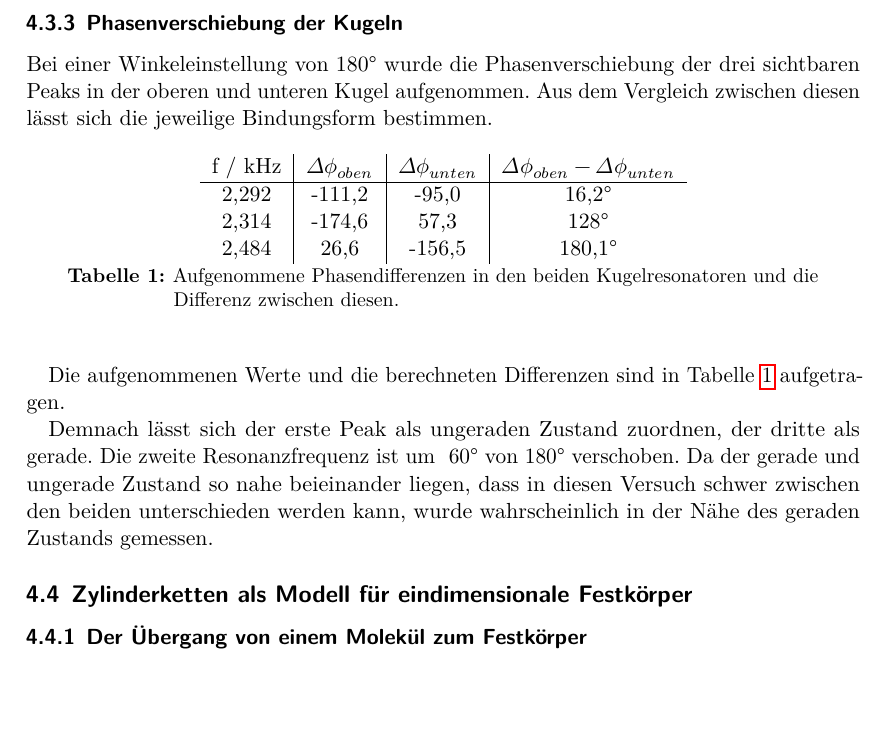
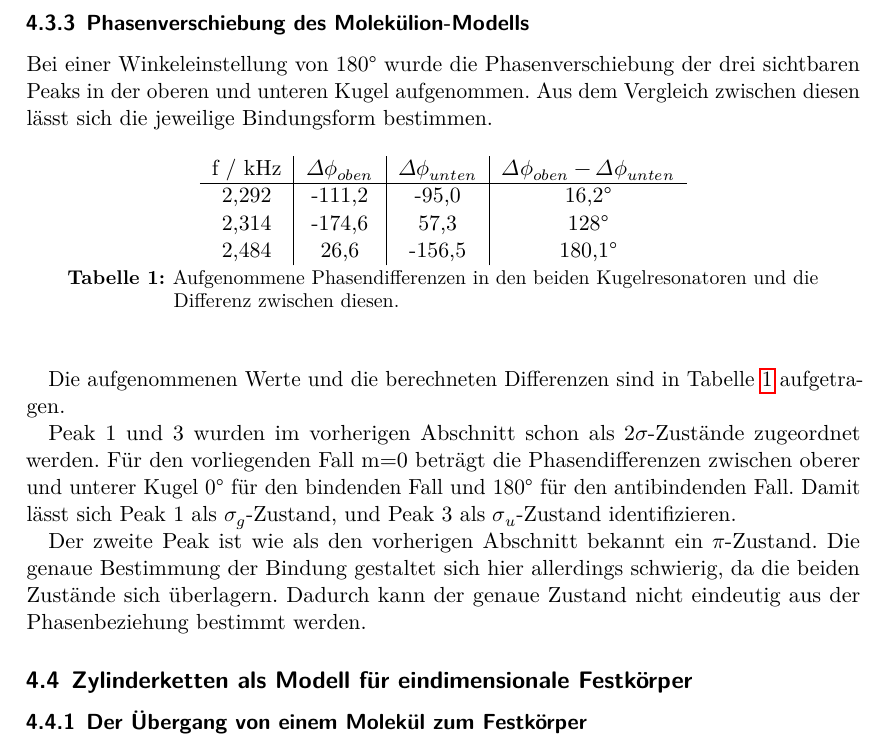
Before and after one commit to lydiavonderweiden/V23-1, a LaTeX document (main.tex, which reads content/auswertung.tex): part of page 26 of 33, cut at the place of the change, the shorter picture padded with empty space. Compiled offline with LuaLaTeX.

Commit message:
Korrektur Phasenverschiebung

```diff
--- a/content/auswertung.tex
+++ b/content/auswertung.tex
@@ -165,7 +165,7 @@ Peak $2$ muss demnach aus dem Zustand $l=1$, $m=\pm 1$ hervorgehen. Dies entspri
   \label{fig:h2_2}
 \end{figure}
 
-\subsubsection{Phasenverschiebung der Kugeln}
+\subsubsection{Phasenverschiebung des Molekülion-Modells}
 
 Bei einer Winkeleinstellung von 180° wurde die Phasenverschiebung der drei sichtbaren Peaks in der oberen und unteren Kugel aufgenommen. Aus dem Vergleich zwischen diesen lässt sich die jeweilige Bindungsform bestimmen.
 \begin{table}[H]
@@ -181,8 +181,10 @@ Bei einer Winkeleinstellung von 180° wurde die Phasenverschiebung der drei sich
 \end{table}
 Die aufgenommenen Werte und die berechneten Differenzen sind in Tabelle \ref{tab:phasen} aufgetragen.
 
-Demnach lässt sich der erste Peak als ungeraden Zustand zuordnen, der dritte als gerade.
-Die zweite Resonanzfrequenz ist um ~60° von 180° verschoben. Da der gerade und ungerade Zustand so nahe beieinander liegen, dass in diesen Versuch schwer zwischen den beiden unterschieden werden kann, wurde wahrscheinlich in der Nähe des geraden Zustands gemessen.
+Peak 1 und 3 wurden im vorherigen Abschnitt schon als $2\sigma$-Zustände zugeordnet werden.
+Für den vorliegenden Fall m=0 beträgt die Phasendifferenzen zwischen oberer und unterer Kugel 0° für den bindenden Fall und 180° für den antibindenden Fall. Damit lässt sich Peak 1 als $\sigma_g$-Zustand, und Peak 3 als $\sigma_u$-Zustand identifizieren.
+
+Der zweite Peak ist wie als den vorherigen Abschnitt bekannt ein $\pi$-Zustand. Die genaue Bestimmung der Bindung gestaltet sich hier allerdings schwierig, da die beiden Zustände sich überlagern. Dadurch kann der genaue Zustand nicht eindeutig aus der Phasenbeziehung bestimmt werden.
 
 
 \subsection{Zylinderketten als Modell für eindimensionale Festkörper}
```
